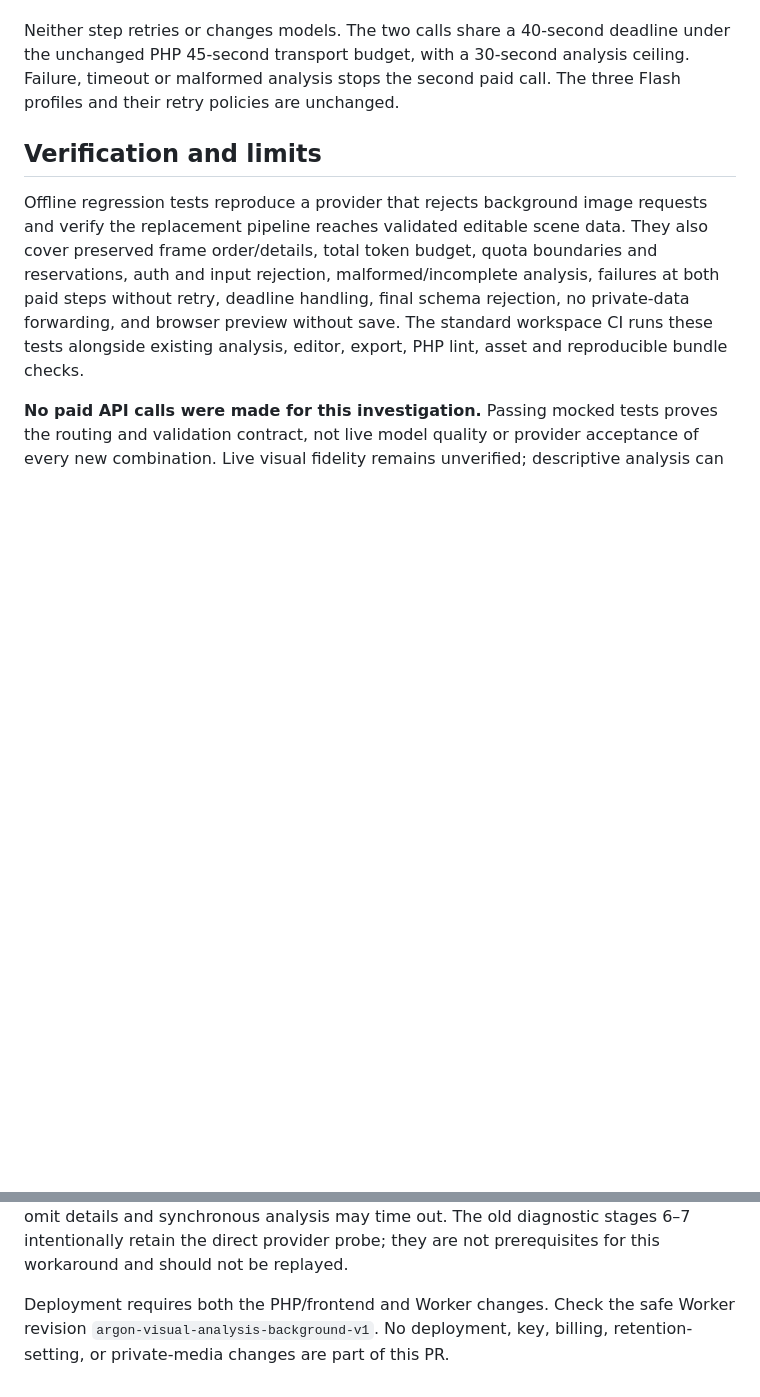
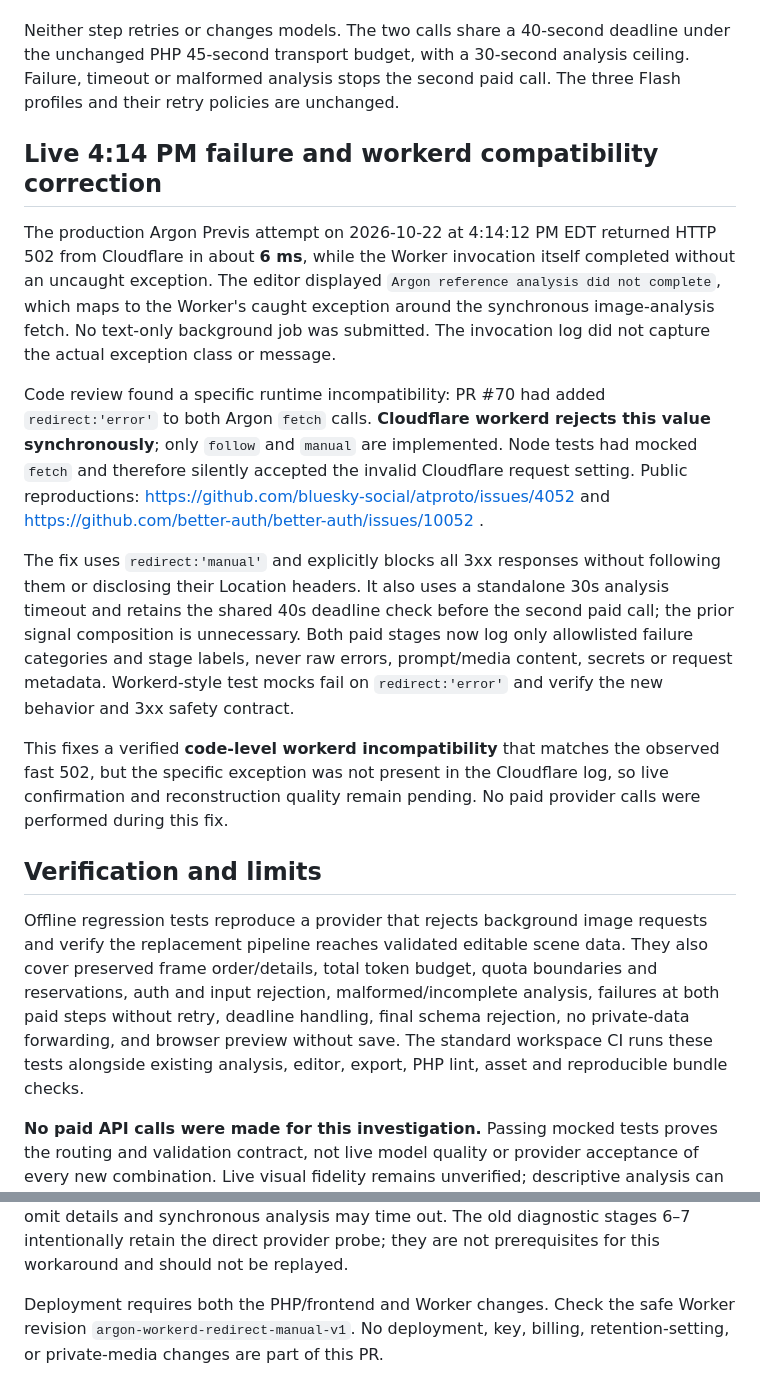
Before and after one commit to Teethree89/paige-video-render, a Markdown page: docs/ARGON_BACKGROUND_IMAGE_INVESTIGATION.md, 2 parts joined by grey strips. GitHub-like rendering; blank space fills up the shorter version.

Commit message:
Document workerd redirect incompatibility and sanitized 4:14 failure evidence

```diff
--- a/docs/ARGON_BACKGROUND_IMAGE_INVESTIGATION.md
+++ b/docs/ARGON_BACKGROUND_IMAGE_INVESTIGATION.md
@@ -80,6 +80,38 @@ under the unchanged PHP 45-second transport budget, with a 30-second analysis
 ceiling. Failure, timeout or malformed analysis stops the second paid call.
 The three Flash profiles and their retry policies are unchanged.
 
+## Live 4:14 PM failure and workerd compatibility correction
+
+The production Argon Previs attempt on 2026-10-22 at 4:14:12 PM EDT
+returned HTTP 502 from Cloudflare in about **6 ms**, while the Worker
+invocation itself completed without an uncaught exception. The editor
+displayed `Argon reference analysis did not complete`, which maps to the
+Worker's caught exception around the synchronous image-analysis fetch.
+No text-only background job was submitted. The invocation log did not
+capture the actual exception class or message.
+
+Code review found a specific runtime incompatibility: PR #70 had added
+`redirect:'error'` to both Argon `fetch` calls. **Cloudflare workerd
+rejects this value synchronously**; only `follow` and `manual` are
+implemented. Node tests had mocked `fetch` and therefore silently accepted
+the invalid Cloudflare request setting. Public reproductions:
+https://github.com/bluesky-social/atproto/issues/4052 and
+https://github.com/better-auth/better-auth/issues/10052 .
+
+The fix uses `redirect:'manual'` and explicitly blocks all 3xx responses
+without following them or disclosing their Location headers. It also
+uses a standalone 30s analysis timeout and retains the shared 40s
+deadline check before the second paid call; the prior signal composition
+is unnecessary. Both paid stages now log only allowlisted failure
+categories and stage labels, never raw errors, prompt/media content,
+secrets or request metadata. Workerd-style test mocks fail on
+`redirect:'error'` and verify the new behavior and 3xx safety contract.
+
+This fixes a verified **code-level workerd incompatibility** that matches
+the observed fast 502, but the specific exception was not present in the
+Cloudflare log, so live confirmation and reconstruction quality remain
+pending. No paid provider calls were performed during this fix.
+
 ## Verification and limits
 
 Offline regression tests reproduce a provider that rejects background image
@@ -99,5 +131,5 @@ The old diagnostic stages 6–7 intentionally retain the direct provider probe;
 they are not prerequisites for this workaround and should not be replayed.
 
 Deployment requires both the PHP/frontend and Worker changes. Check the safe
-Worker revision `argon-visual-analysis-background-v1`. No deployment, key,
+Worker revision `argon-workerd-redirect-manual-v1`. No deployment, key,
 billing, retention-setting, or private-media changes are part of this PR.
```
